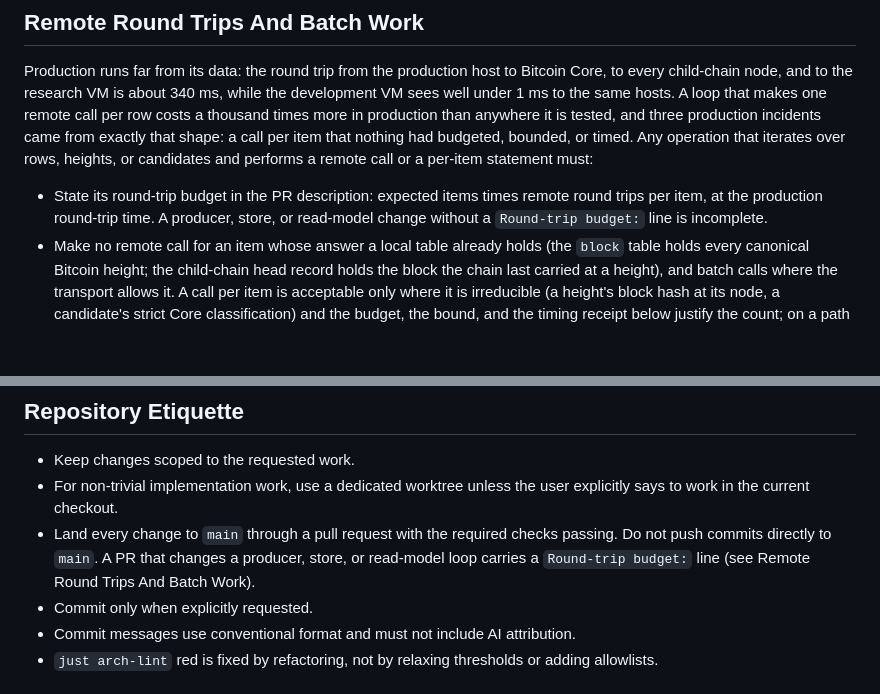
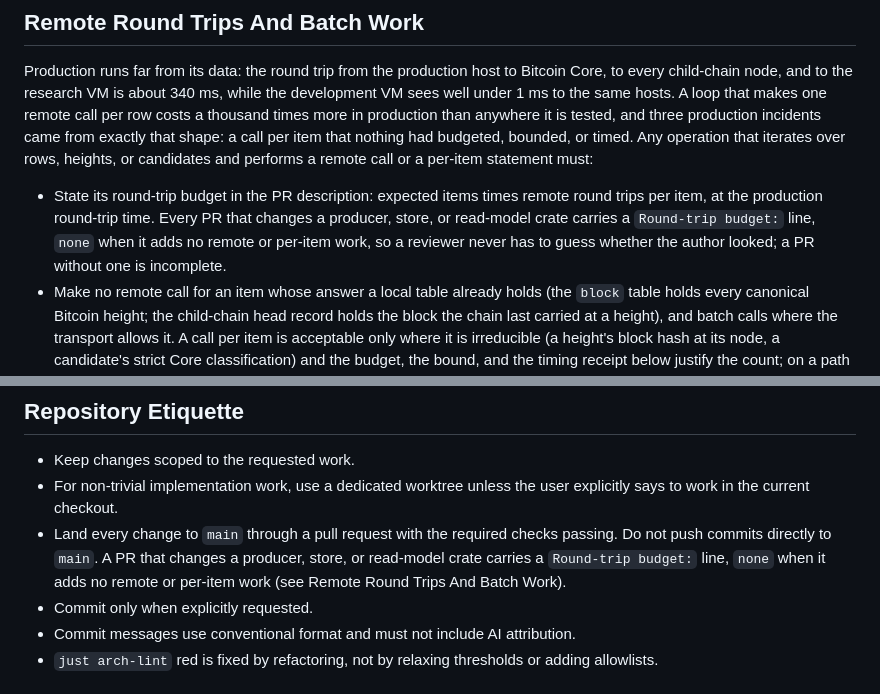
Before and after one commit to deadmanoz/merge-mining-monitor, a Markdown page: AGENTS.md, 2 parts joined by grey strips. Drawn GitHub-style; blank space fills up the shorter version.

Commit message:
docs: require the budget line on every producer, store or read-model PR
The section's bullet and the etiquette sentence disagreed on who carries
the Round-trip budget line. Both now require it on every PR that changes
those crates, with "none" when the change adds no remote or per-item work,
so a reviewer never has to guess whether the author looked; the stall
behind 0019 did not arrive as a loop change.

```diff
--- a/AGENTS.md
+++ b/AGENTS.md
@@ -145,9 +145,11 @@ or timed. Any operation that iterates over rows, heights, or candidates and
 performs a remote call or a per-item statement must:
 
 - State its round-trip budget in the PR description: expected items times
-  remote round trips per item, at the production round-trip time. A producer,
-  store, or read-model change without a `Round-trip budget:` line is
-  incomplete.
+  remote round trips per item, at the production round-trip time. Every PR
+  that changes a producer, store, or read-model crate carries a
+  `Round-trip budget:` line, `none` when it adds no remote or per-item work,
+  so a reviewer never has to guess whether the author looked; a PR without
+  one is incomplete.
 - Make no remote call for an item whose answer a local table already holds
   (the `block` table holds every canonical Bitcoin height; the child-chain
   head record holds the block the chain last carried at a height), and batch
@@ -181,7 +183,8 @@ allowlist or a larger timeout.
   explicitly says to work in the current checkout.
 - Land every change to `main` through a pull request with the required checks
   passing. Do not push commits directly to `main`. A PR that changes a
-  producer, store, or read-model loop carries a `Round-trip budget:` line
+  producer, store, or read-model crate carries a `Round-trip budget:` line,
+  `none` when it adds no remote or per-item work
   (see Remote Round Trips And Batch Work).
 - Commit only when explicitly requested.
 - Commit messages use conventional format and must not include AI attribution.
```
